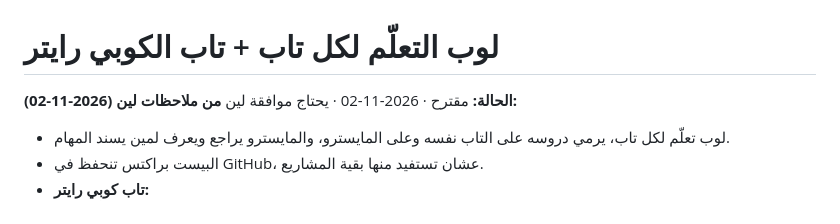
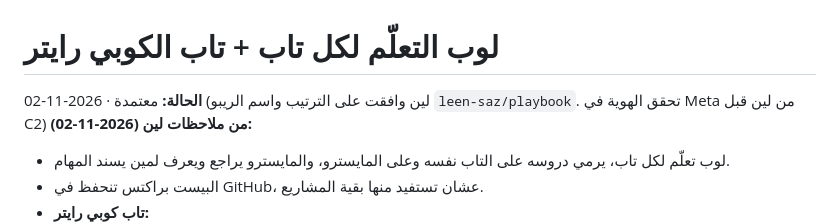
Before and after one commit to leen-saz/well-ads, a Markdown page: docs/learning-loops.md, the part around the change. Drawn GitHub-style.

Commit message:
docs: learning-loops plan approved
Co-Authored-By: Claude Opus 5.5 <noreply@anthropic.com>

```diff
--- a/docs/learning-loops.md
+++ b/docs/learning-loops.md
@@ -1,6 +1,6 @@
 # لوب التعلّم لكل تاب + تاب الكوبي رايتر
 
-**الحالة:** مقترح · 2026-11-02 · يحتاج موافقة لين
+**الحالة:** معتمدة · 2026-11-02 (لين وافقت على الترتيب واسم الريبو `leen-saz/playbook`. تحقق الهوية في Meta من لين قبل C2)
 **من ملاحظات لين (2026-11-02):**
 - لوب تعلّم لكل تاب، يرمي دروسه على التاب نفسه وعلى المايسترو، والمايسترو يراجع ويعرف لمين يسند المهام.
 - البيست براكتس تنحفظ في GitHub، عشان تستفيد منها بقية المشاريع.
```
